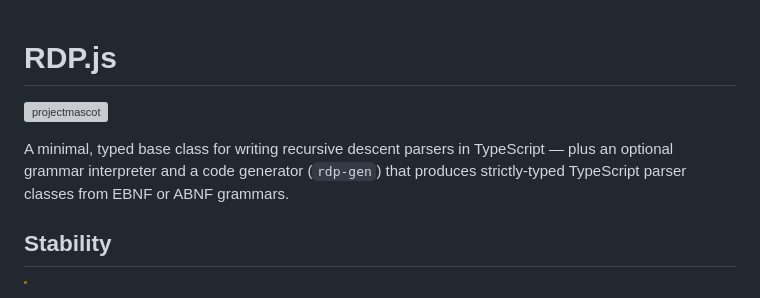
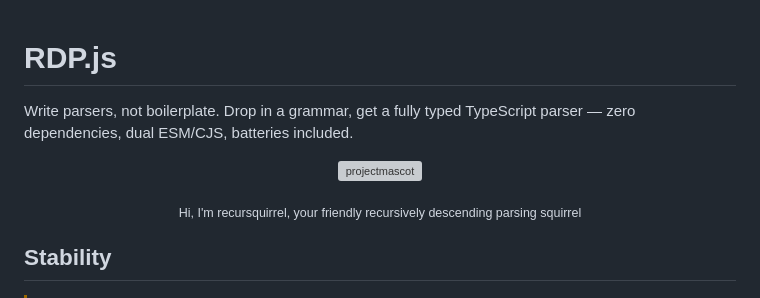
Before and after one commit to ConfiguredThings/RDP.js, a Markdown page: README.md, the part around the change. Rendered like a GitHub page; grey boxes are pictures that could not be loaded.

Commit message:
update README.md to enhance project description and formatting

```diff
--- a/README.md
+++ b/README.md
@@ -1,8 +1,14 @@
 # RDP.js
+
+Write parsers, not boilerplate. Drop in a grammar, get a fully typed TypeScript parser — zero dependencies, dual ESM/CJS, batteries included.
+
+<div align="center">
 
 ![projectmascot](recursquirrel.svg)
 
-A minimal, typed base class for writing recursive descent parsers in TypeScript — plus an optional grammar interpreter and a code generator (`rdp-gen`) that produces strictly-typed TypeScript parser classes from EBNF or ABNF grammars.
+<sub>Hi, I'm recursquirrel, your friendly recursively descending parsing squirrel</sub>
+
+</div>
 
 ## Stability
 
```
